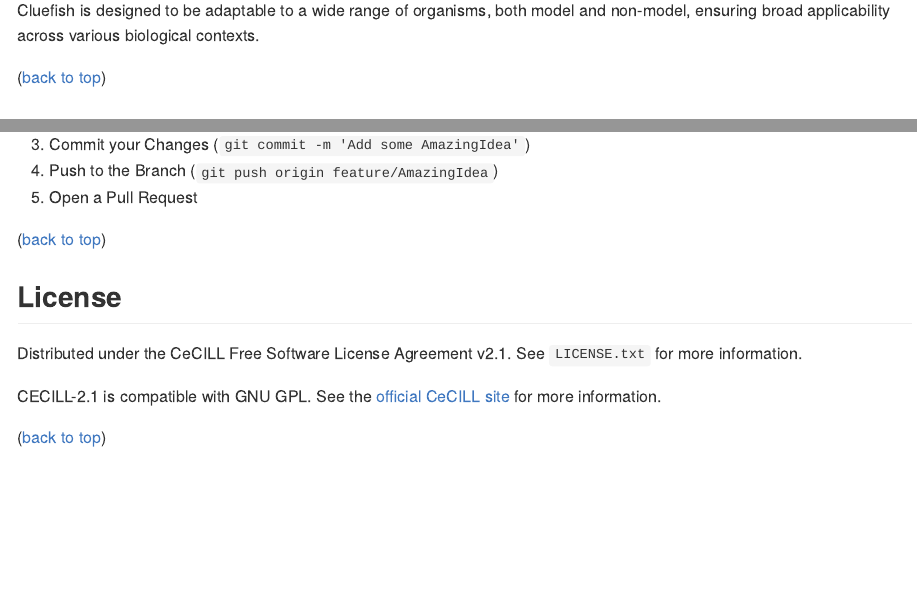
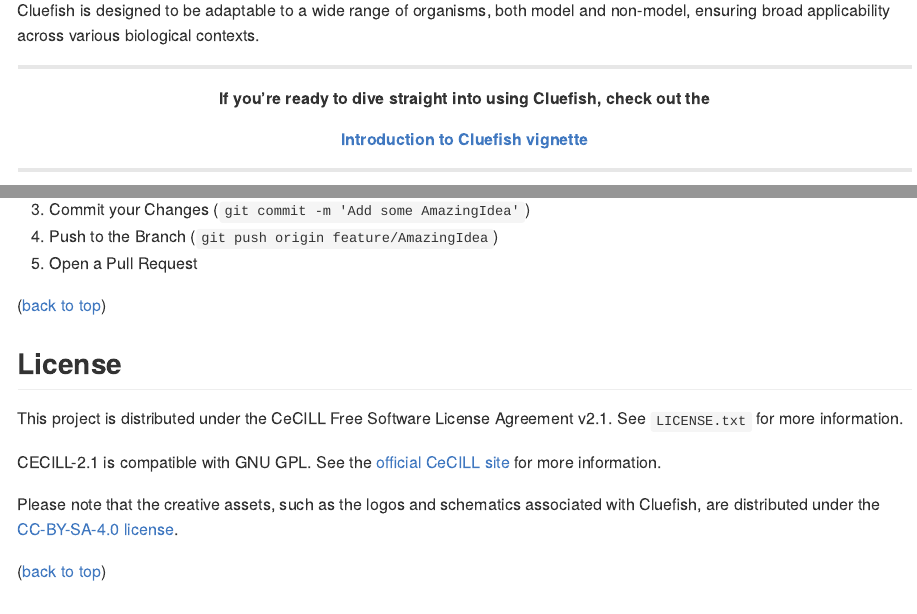
Before and after one commit to ellfran-7/cluefish, an R Markdown document (README.Rmd): the page in a window 1100 px wide, from 500 px down, and a second part further down, joined at a grey line. The pictures show the output file README.md that the author committed with the source, drawn offline in the style of GitHub; badge pictures from the web are left out.

Commit message:
chore: make vignette more accessible

```diff
--- a/README.Rmd
+++ b/README.Rmd
@@ -70,11 +70,23 @@
 
 Cluefish is designed to be adaptable to a wide range of organisms, both model and non-model, ensuring broad applicability across various biological contexts.
 
+---------------------------
+
+<p style="text-align: center;">
+  <strong>If you're ready to dive straight into using Cluefish, check out the</strong>
+</p>
+<p style="text-align: center;">
+  <strong><a href="https://ellfran-7.github.io/cluefish/articles/cluefish.html">Introduction to Cluefish vignette</a></strong>
+</p>
+
+---------------------------
+
 <p align="right">
 
 (<a href="#readme-top">back to top</a>)
 
 </p>
+
 
 <!-- INSTALLATION -->
 
@@ -219,9 +231,11 @@
 
 ## License
 
-Distributed under the CeCILL Free Software License Agreement v2.1. See `LICENSE.txt` for more information.
+This project is distributed under the CeCILL Free Software License Agreement v2.1. See `LICENSE.txt` for more information.
 
 CECILL-2.1 is compatible with GNU GPL. See the [official CeCILL site](http://www.cecill.eu/index.en.html) for more information.
+
+Please note that the creative assets, such as the logos and schematics associated with Cluefish, are distributed under the [CC-BY-SA-4.0 license](https://choosealicense.com/licenses/cc-by-sa-4.0/).
 
 <p align="right">
 
```
Also changed, not shown: README.md.
